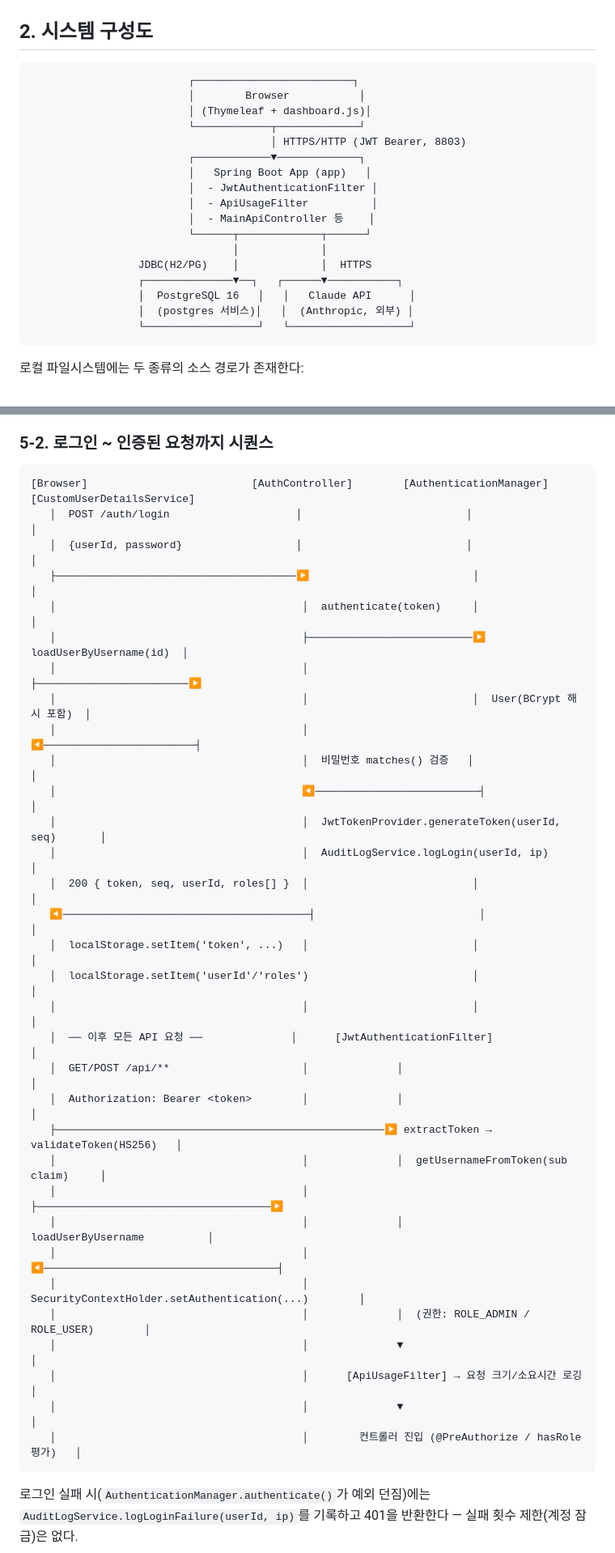
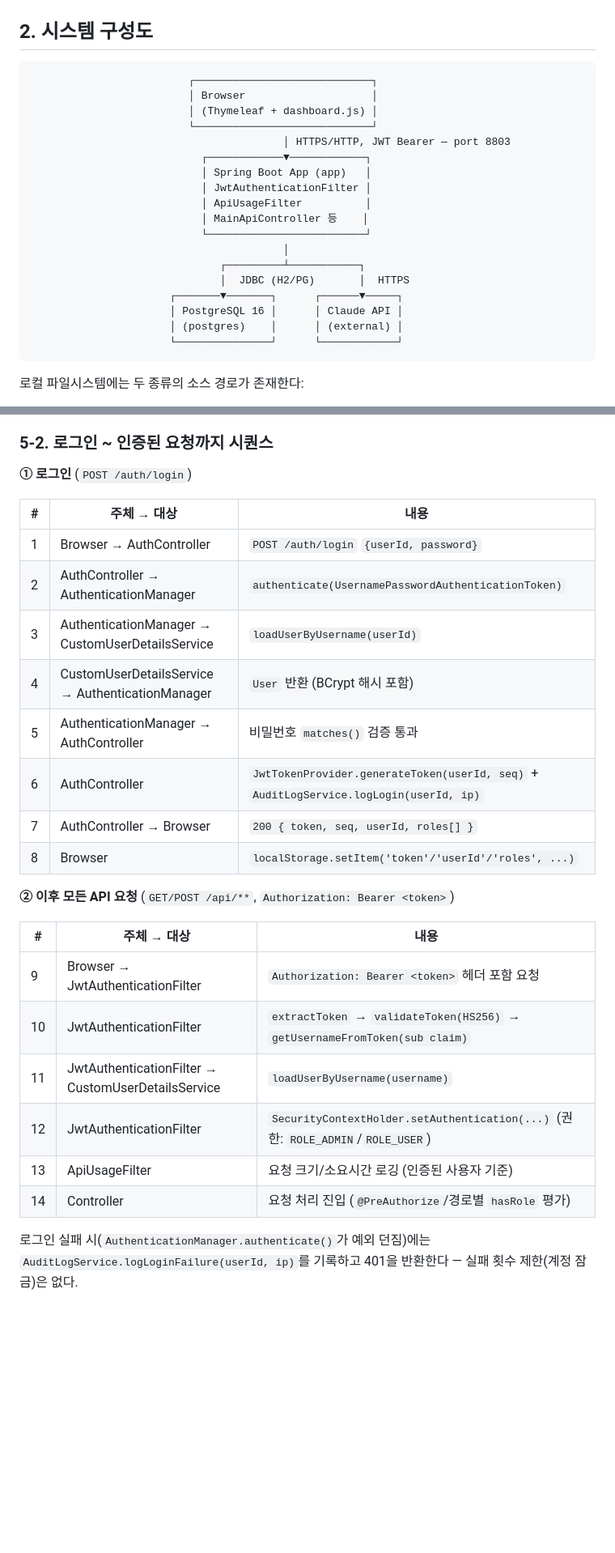
Before and after one commit to it1657/legacy-analyzer, a Markdown page: ARCHITECTURE.md, 2 parts joined by grey strips. Shown at 81% size. GitHub-like rendering; blank space fills up the shorter version.

Commit message:
docs: ARCHITECTURE.md ASCII 다이어그램 정렬 수정
한글이 모노스페이스 폰트에서 2칸 폭으로 렌더링되는 걸 감안하지 않아
박스/화살표가 어긋나 있던 부분을 정리했다.

- 시스템 구성도(2절): 폭을 정밀 계산해 박스 4개를 다시 그리고,
  Spring Boot App -> DB/Claude API 분기를 T자형 트렁크+가로바 구조로 변경
- 로그인~인증 시퀀스(5-2절): 텍스트 길이 변화에 취약한 4단 스윔레인
  ASCII 아트를 번호 매긴 표로 교체(구조적으로 어긋날 수 없음)
- 분석 실행 흐름(6-1절): 폭이 안 맞던 코너 커넥터 제거, 단순 순차 흐름으로 변경
- ERD(3-2절)의 가리키는 대상이 불명확했던 화살표 정리, 상태 전이(6-4절)
  화살표 길이 통일

Co-Authored-By: Claude Sonnet 5 <noreply@anthropic.com>

````diff
--- a/ARCHITECTURE.md
+++ b/ARCHITECTURE.md
@@ -21,23 +21,24 @@
 ## 2. 시스템 구성도
 
 ```
-                         ┌─────────────────────────┐
-                         │        Browser           │
-                         │ (Thymeleaf + dashboard.js)│
-                         └────────────┬─────────────┘
-                                      │ HTTPS/HTTP (JWT Bearer, 8803)
-                         ┌────────────▼─────────────┐
-                         │   Spring Boot App (app)   │
-                         │  - JwtAuthenticationFilter │
-                         │  - ApiUsageFilter          │
-                         │  - MainApiController 등    │
-                         └──────┬─────────────┬──────┘
-                                │             │
-                 JDBC(H2/PG)    │             │  HTTPS
-                 ┌──────────────▼──┐   ┌──────▼───────────┐
-                 │  PostgreSQL 16   │   │   Claude API      │
-                 │  (postgres 서비스)│   │  (Anthropic, 외부) │
-                 └──────────────────┘   └───────────────────┘
+                         ┌────────────────────────────┐
+                         │ Browser                    │
+                         │ (Thymeleaf + dashboard.js) │
+                         └────────────────────────────┘
+                                        │ HTTPS/HTTP, JWT Bearer — port 8803
+                           ┌────────────▼────────────┐
+                           │ Spring Boot App (app)   │
+                           │ JwtAuthenticationFilter │
+                           │ ApiUsageFilter          │
+                           │ MainApiController 등    │
+                           └─────────────────────────┘
+                                        │
+                              ┌─────────┴───────────┐
+                              │  JDBC (H2/PG)       │  HTTPS
+                      ┌───────▼───────┐      ┌──────▼─────┐
+                      │ PostgreSQL 16 │      │ Claude API │
+                      │ (postgres)    │      │ (external) │
+                      └───────────────┘      └────────────┘
 ```
 
 로컬 파일시스템에는 두 종류의 소스 경로가 존재한다:
@@ -210,40 +210,29 @@ src/main/java/com/legacy/
 
 ### 5-2. 로그인 ~ 인증된 요청까지 시퀀스
 
-```
-[Browser]                          [AuthController]        [AuthenticationManager]   [CustomUserDetailsService]
-   │  POST /auth/login                    │                          │                        │
-   │  {userId, password}                  │                          │                        │
-   ├──────────────────────────────────────▶                          │                        │
-   │                                       │  authenticate(token)     │                        │
-   │                                       ├──────────────────────────▶ loadUserByUsername(id)  │
-   │                                       │                          ├────────────────────────▶
-   │                                       │                          │  User(BCrypt 해시 포함)  │
-   │                                       │                          ◀────────────────────────┤
-   │                                       │  비밀번호 matches() 검증   │                        │
-   │                                       ◀──────────────────────────┤                        │
-   │                                       │  JwtTokenProvider.generateToken(userId, seq)       │
-   │                                       │  AuditLogService.logLogin(userId, ip)              │
-   │  200 { token, seq, userId, roles[] }  │                          │                        │
-   ◀───────────────────────────────────────┤                          │                        │
-   │  localStorage.setItem('token', ...)   │                          │                        │
-   │  localStorage.setItem('userId'/'roles')                          │                        │
-   │                                       │                          │                        │
-   │  ── 이후 모든 API 요청 ──              │      [JwtAuthenticationFilter]                     │
-   │  GET/POST /api/**                     │              │                                     │
-   │  Authorization: Bearer <token>        │              │                                     │
-   ├────────────────────────────────────────────────────▶ extractToken → validateToken(HS256)   │
-   │                                       │              │  getUsernameFromToken(sub claim)     │
-   │                                       │              ├─────────────────────────────────────▶
-   │                                       │              │           loadUserByUsername          │
-   │                                       │              ◀─────────────────────────────────────┤
-   │                                       │  SecurityContextHolder.setAuthentication(...)        │
-   │                                       │              │  (권한: ROLE_ADMIN / ROLE_USER)        │
-   │                                       │              ▼                                       │
-   │                                       │      [ApiUsageFilter] → 요청 크기/소요시간 로깅       │
-   │                                       │              ▼                                       │
-   │                                       │        컨트롤러 진입 (@PreAuthorize / hasRole 평가)   │
-```
+**① 로그인** (`POST /auth/login`)
+
+| # | 주체 → 대상 | 내용 |
+|---|---|---|
+| 1 | Browser → AuthController | `POST /auth/login` `{userId, password}` |
+| 2 | AuthController → AuthenticationManager | `authenticate(UsernamePasswordAuthenticationToken)` |
+| 3 | AuthenticationManager → CustomUserDetailsService | `loadUserByUsername(userId)` |
+| 4 | CustomUserDetailsService → AuthenticationManager | `User` 반환 (BCrypt 해시 포함) |
+| 5 | AuthenticationManager → AuthController | 비밀번호 `matches()` 검증 통과 |
+| 6 | AuthController | `JwtTokenProvider.generateToken(userId, seq)` + `AuditLogService.logLogin(userId, ip)` |
+| 7 | AuthController → Browser | `200 { token, seq, userId, roles[] }` |
+| 8 | Browser | `localStorage.setItem('token'/'userId'/'roles', ...)` |
+
+**② 이후 모든 API 요청** (`GET/POST /api/**`, `Authorization: Bearer <token>`)
+
+| # | 주체 → 대상 | 내용 |
+|---|---|---|
+| 9 | Browser → JwtAuthenticationFilter | `Authorization: Bearer <token>` 헤더 포함 요청 |
+| 10 | JwtAuthenticationFilter | `extractToken` → `validateToken(HS256)` → `getUsernameFromToken(sub claim)` |
+| 11 | JwtAuthenticationFilter → CustomUserDetailsService | `loadUserByUsername(username)` |
+| 12 | JwtAuthenticationFilter | `SecurityContextHolder.setAuthentication(...)` (권한: `ROLE_ADMIN`/`ROLE_USER`) |
+| 13 | ApiUsageFilter | 요청 크기/소요시간 로깅 (인증된 사용자 기준) |
+| 14 | Controller | 요청 처리 진입 (`@PreAuthorize`/경로별 `hasRole` 평가) |
 
 로그인 실패 시(`AuthenticationManager.authenticate()`가 예외 던짐)에는 `AuditLogService.logLoginFailure(userId, ip)`를 기록하고 401을 반환한다 — 실패 횟수 제한(계정 잠금)은 없다.
 
````
Also changed, not shown: other parts of ARCHITECTURE.md (+6 -9 lines).
